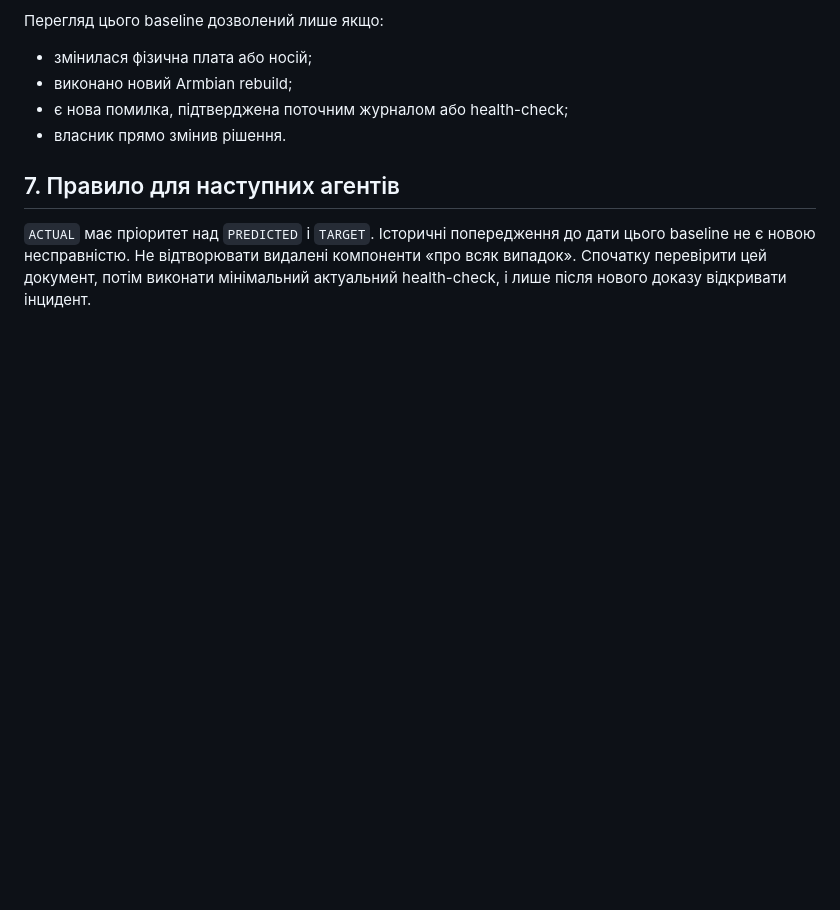
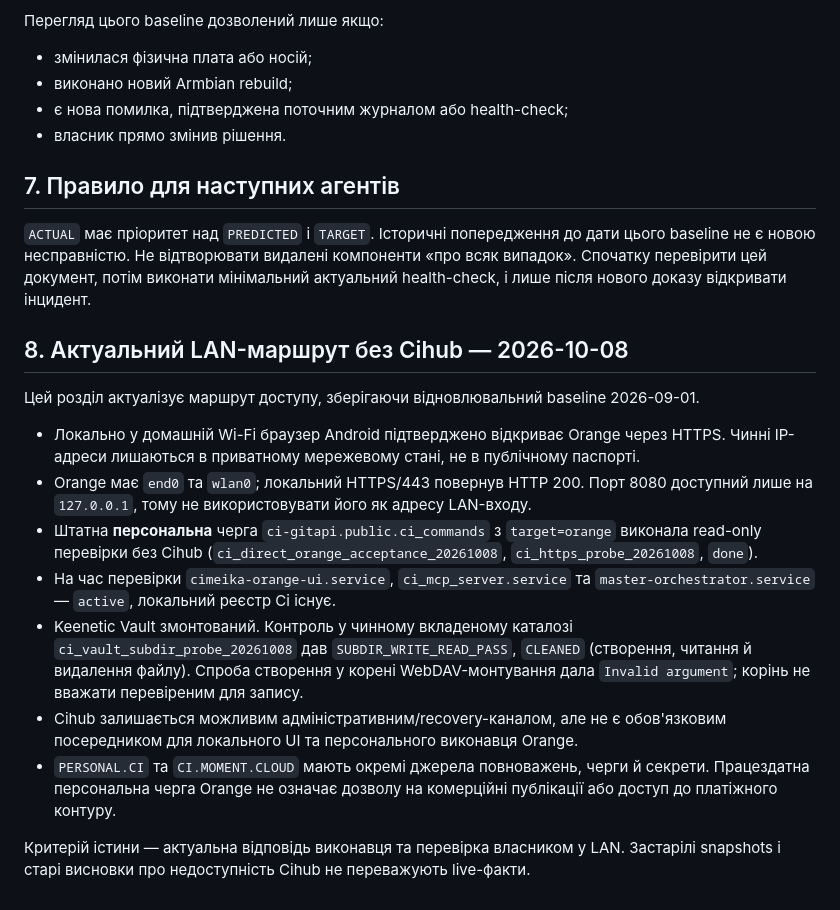
Before and after one commit to Ihorog/Ci-Contact-Kernel, a Markdown page: docs/ci/CI_ORANGE_OPERATIONAL_BASELINE.md, the part around the change. GitHub-like rendering; blank space fills up the shorter version.

Commit message:
docs(ci): verify Orange LAN direct route and Vault write without Cihub (#100)

```diff
--- a/docs/ci/CI_ORANGE_OPERATIONAL_BASELINE.md
+++ b/docs/ci/CI_ORANGE_OPERATIONAL_BASELINE.md
@@ -99,3 +99,18 @@ Recovery bundle не містить snapshots, кешів і залежност
 ## 7. Правило для наступних агентів
 
 `ACTUAL` має пріоритет над `PREDICTED` і `TARGET`. Історичні попередження до дати цього baseline не є новою несправністю. Не відтворювати видалені компоненти «про всяк випадок». Спочатку перевірити цей документ, потім виконати мінімальний актуальний health-check, і лише після нового доказу відкривати інцидент.
+
+
+## 8. Актуальний LAN-маршрут без Cihub — 2026-10-08
+
+Цей розділ актуалізує маршрут доступу, зберігаючи відновлювальний baseline 2026-09-01.
+
+- Локально у домашній Wi-Fi браузер Android підтверджено відкриває Orange через HTTPS. Чинні IP-адреси лишаються в приватному мережевому стані, не в публічному паспорті.
+- Orange має `end0` та `wlan0`; локальний HTTPS/443 повернув HTTP 200. Порт 8080 доступний лише на `127.0.0.1`, тому не використовувати його як адресу LAN-входу.
+- Штатна **персональна** черга `ci-gitapi.public.ci_commands` з `target=orange` виконала read-only перевірки без Cihub (`ci_direct_orange_acceptance_20261008`, `ci_https_probe_20261008`, `done`).
+- На час перевірки `cimeika-orange-ui.service`, `ci_mcp_server.service` та `master-orchestrator.service` — `active`, локальний реєстр Ci існує.
+- Keenetic Vault змонтований. Контроль у чинному вкладеному каталозі `ci_vault_subdir_probe_20261008` дав `SUBDIR_WRITE_READ_PASS`, `CLEANED` (створення, читання й видалення файлу). Спроба створення у корені WebDAV-монтування дала `Invalid argument`; корінь не вважати перевіреним для запису.
+- Cihub залишається можливим адміністративним/recovery-каналом, але не є обов'язковим посередником для локального UI та персонального виконавця Orange.
+- `PERSONAL.CI` та `CI.MOMENT.CLOUD` мають окремі джерела повноважень, черги й секрети. Працездатна персональна черга Orange не означає дозволу на комерційні публікації або доступ до платіжного контуру.
+
+Критерій істини — актуальна відповідь виконавця та перевірка власником у LAN. Застарілі snapshots і старі висновки про недоступність Cihub не переважують live-факти.
```
